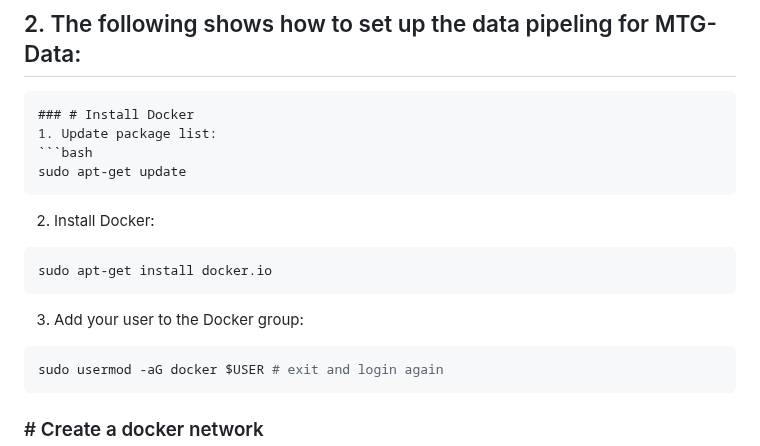
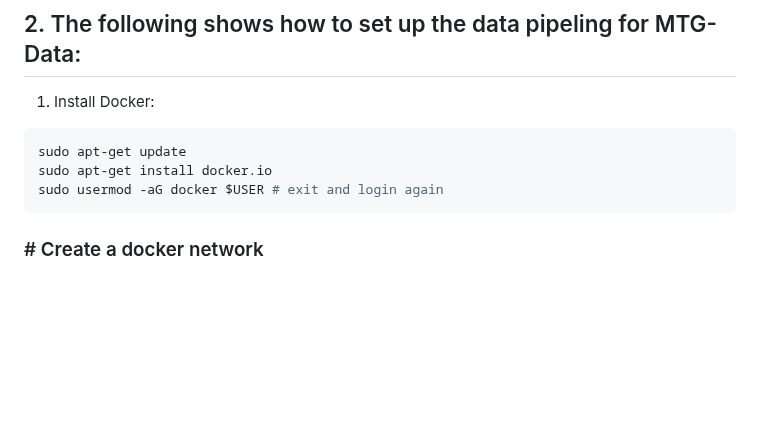
Before and after one commit to grxver7/Big-Data-Exam, a Markdown page: README.md, the part around one of its changes. GitHub-like rendering; blank space fills up the shorter version.

````diff
--- a/README.md
+++ b/README.md
@@ -4,20 +4,11 @@
 This guide provides detailed steps for setting up a Big Data pipeline environment using Docker. The pipeline involves several components: Apache Hadoop, Apache Airflow, PostgreSQL, and a Node.js-based Webserver, all orchestrated within Docker containers. This setup is designed to handle a Magic: The Gathering (MTG) data pipeline.
 
 ## 2. The following shows how to set up the data pipeling for MTG-Data:
-```markdown
-### # Install Docker
-1. Update package list:
+
+1. Install Docker:
 ```bash
 sudo apt-get update
-```
-
-2. Install Docker:
-```bash
 sudo apt-get install docker.io
-```
-
-3. Add your user to the Docker group:
-```bash
 sudo usermod -aG docker $USER # exit and login again
 ```
 
````
Also changed, not shown: other parts of README.md (+0 -1 lines).
